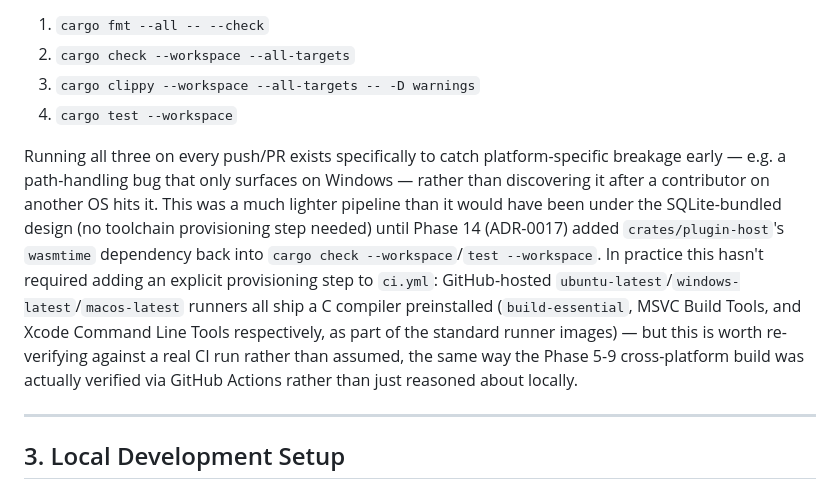
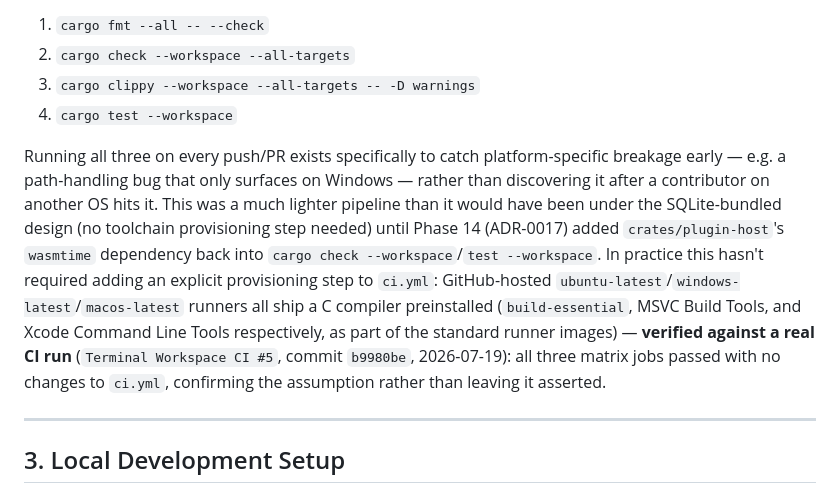
Before and after one commit to HwangSlater/terminal-workspace, a Markdown page: docs/06-development/platform-support.md, the part around the change. Rendered like a GitHub page.

```diff
--- a/docs/06-development/platform-support.md
+++ b/docs/06-development/platform-support.md
@@ -38,7 +38,7 @@ The table is still worth keeping even with no current native-build requirement:
 3. `cargo clippy --workspace --all-targets -- -D warnings`
 4. `cargo test --workspace`
 
-Running all three on every push/PR exists specifically to catch platform-specific breakage early — e.g. a path-handling bug that only surfaces on Windows — rather than discovering it after a contributor on another OS hits it. This was a much lighter pipeline than it would have been under the SQLite-bundled design (no toolchain provisioning step needed) until Phase 14 (ADR-0017) added `crates/plugin-host`'s `wasmtime` dependency back into `cargo check --workspace`/`test --workspace`. In practice this hasn't required adding an explicit provisioning step to `ci.yml`: GitHub-hosted `ubuntu-latest`/`windows-latest`/`macos-latest` runners all ship a C compiler preinstalled (`build-essential`, MSVC Build Tools, and Xcode Command Line Tools respectively, as part of the standard runner images) — but this is worth re-verifying against a real CI run rather than assumed, the same way the Phase 5-9 cross-platform build was actually verified via GitHub Actions rather than just reasoned about locally.
+Running all three on every push/PR exists specifically to catch platform-specific breakage early — e.g. a path-handling bug that only surfaces on Windows — rather than discovering it after a contributor on another OS hits it. This was a much lighter pipeline than it would have been under the SQLite-bundled design (no toolchain provisioning step needed) until Phase 14 (ADR-0017) added `crates/plugin-host`'s `wasmtime` dependency back into `cargo check --workspace`/`test --workspace`. In practice this hasn't required adding an explicit provisioning step to `ci.yml`: GitHub-hosted `ubuntu-latest`/`windows-latest`/`macos-latest` runners all ship a C compiler preinstalled (`build-essential`, MSVC Build Tools, and Xcode Command Line Tools respectively, as part of the standard runner images) — **verified against a real CI run** (`Terminal Workspace CI #5`, commit `b9980be`, 2026-07-19): all three matrix jobs passed with no changes to `ci.yml`, confirming the assumption rather than leaving it asserted.
 
 ---
 
```
Also changed, not shown: docs/07-implementation-log/step14.md (+3 -1 lines).
